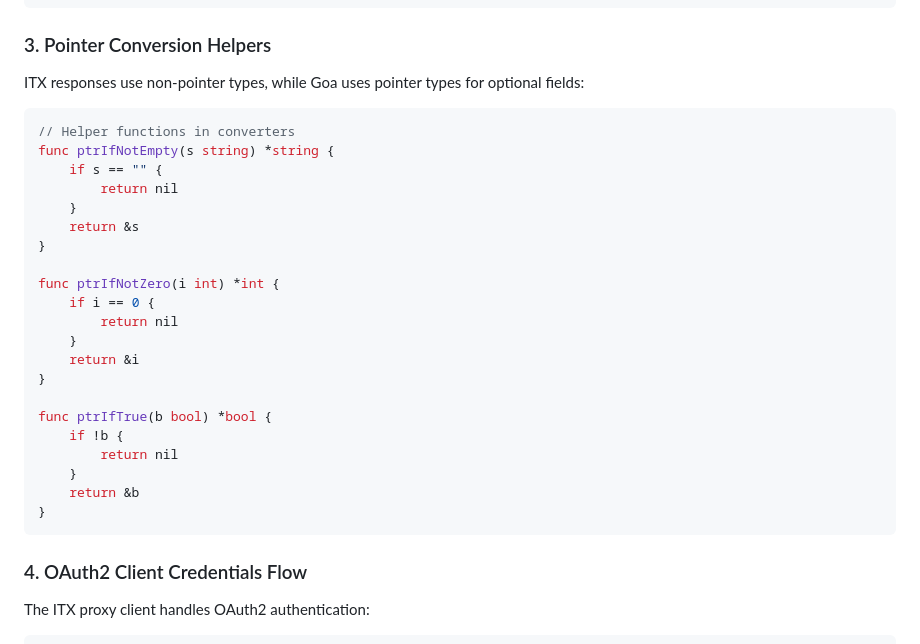
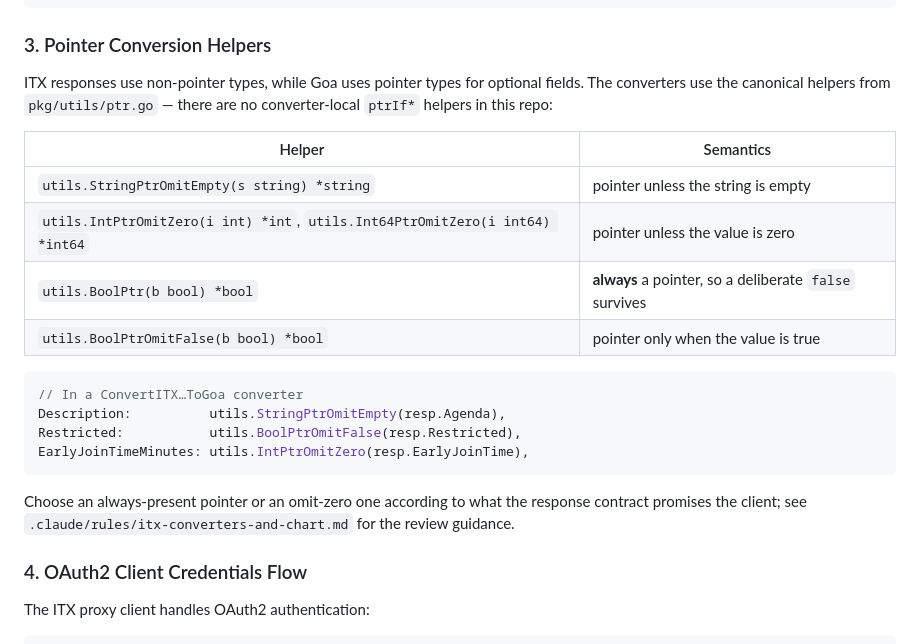
Before and after one commit to linuxfoundation/lfx-v2-meeting-service, a Markdown page: docs/itx-proxy-implementation.md, the part around the change. GitHub-like rendering.

````diff
--- a/docs/itx-proxy-implementation.md
+++ b/docs/itx-proxy-implementation.md
@@ -195,31 +195,23 @@ goaResp := ConvertITXMeetingResponseToGoa(itxResp)
 
 ### 3. Pointer Conversion Helpers
 
-ITX responses use non-pointer types, while Goa uses pointer types for optional fields:
+ITX responses use non-pointer types, while Goa uses pointer types for optional fields. The converters use the canonical helpers from `pkg/utils/ptr.go` — there are no converter-local `ptrIf*` helpers in this repo:
+
+| Helper | Semantics |
+|---|---|
+| `utils.StringPtrOmitEmpty(s string) *string` | pointer unless the string is empty |
+| `utils.IntPtrOmitZero(i int) *int`, `utils.Int64PtrOmitZero(i int64) *int64` | pointer unless the value is zero |
+| `utils.BoolPtr(b bool) *bool` | **always** a pointer, so a deliberate `false` survives |
+| `utils.BoolPtrOmitFalse(b bool) *bool` | pointer only when the value is true |
 
 ```go
-// Helper functions in converters
-func ptrIfNotEmpty(s string) *string {
-    if s == "" {
-        return nil
-    }
-    return &s
-}
+// In a ConvertITX…ToGoa converter
+Description:          utils.StringPtrOmitEmpty(resp.Agenda),
+Restricted:           utils.BoolPtrOmitFalse(resp.Restricted),
+EarlyJoinTimeMinutes: utils.IntPtrOmitZero(resp.EarlyJoinTime),
+```
 
-func ptrIfNotZero(i int) *int {
-    if i == 0 {
-        return nil
-    }
-    return &i
-}
-
-func ptrIfTrue(b bool) *bool {
-    if !b {
-        return nil
-    }
-    return &b
-}
-```
+Choose an always-present pointer or an omit-zero one according to what the response contract promises the client; see `.claude/rules/itx-converters-and-chart.md` for the review guidance.
 
 ### 4. OAuth2 Client Credentials Flow
 
````
Also changed, not shown: .claude/rules/itx-converters-and-chart.md (added, +82 -0 lines).
